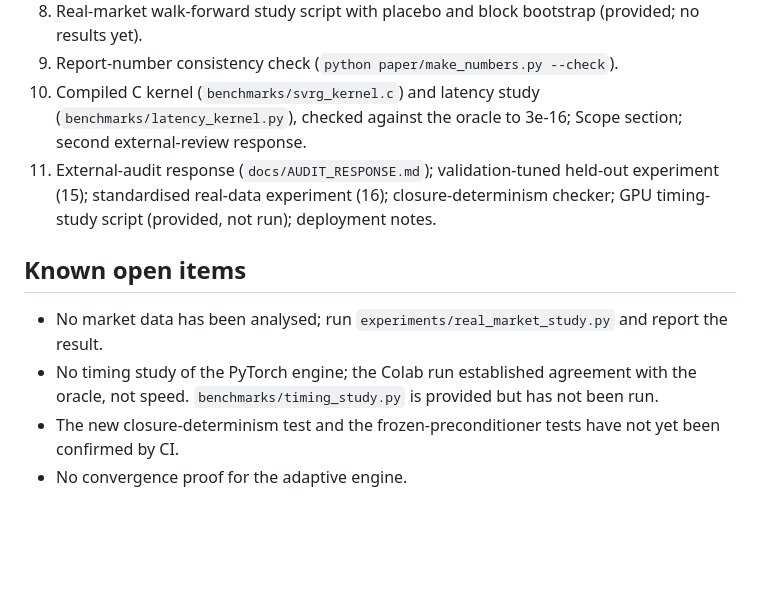
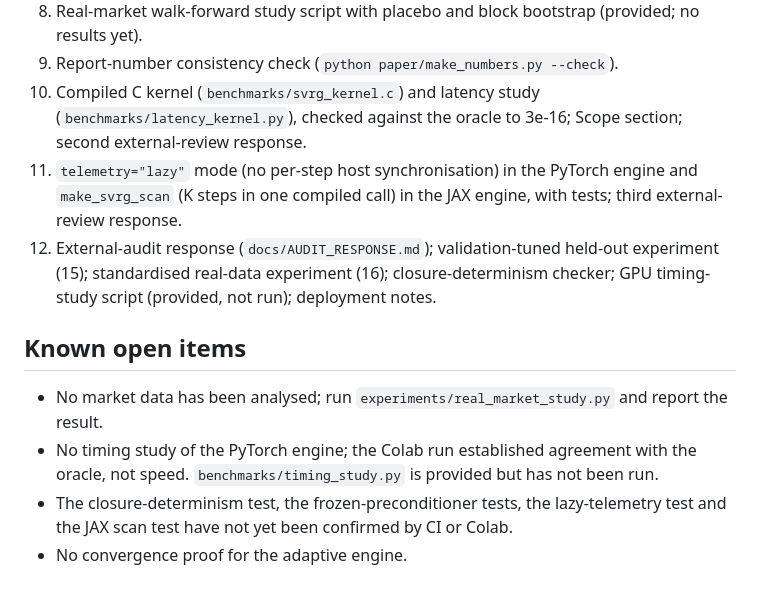
Before and after one commit to Kunal-svg-cyber/Custom-Optimizers, a Markdown page: CHANGELOG.md, the part around the change. Drawn GitHub-style; blank space fills up the shorter version.

```diff
--- a/CHANGELOG.md
+++ b/CHANGELOG.md
@@ -31,11 +31,12 @@ changed as the evidence came in.
 8. Real-market walk-forward study script with placebo and block bootstrap (provided; no results yet).
 9. Report-number consistency check (`python paper/make_numbers.py --check`).
 10. Compiled C kernel (`benchmarks/svrg_kernel.c`) and latency study (`benchmarks/latency_kernel.py`), checked against the oracle to 3e-16; Scope section; second external-review response.
-11. External-audit response (`docs/AUDIT_RESPONSE.md`); validation-tuned held-out experiment (15); standardised real-data experiment (16); closure-determinism checker; GPU timing-study script (provided, not run); deployment notes.
+11. `telemetry="lazy"` mode (no per-step host synchronisation) in the PyTorch engine and `make_svrg_scan` (K steps in one compiled call) in the JAX engine, with tests; third external-review response.
+12. External-audit response (`docs/AUDIT_RESPONSE.md`); validation-tuned held-out experiment (15); standardised real-data experiment (16); closure-determinism checker; GPU timing-study script (provided, not run); deployment notes.
 
 ## Known open items
 
 * No market data has been analysed; run `experiments/real_market_study.py` and report the result.
 * No timing study of the PyTorch engine; the Colab run established agreement with the oracle, not speed. `benchmarks/timing_study.py` is provided but has not been run.
-* The new closure-determinism test and the frozen-preconditioner tests have not yet been confirmed by CI.
+* The closure-determinism test, the frozen-preconditioner tests, the lazy-telemetry test and the JAX scan test have not yet been confirmed by CI or Colab.
 * No convergence proof for the adaptive engine.
```
Also changed, not shown: README.md (+2 -2 lines).
